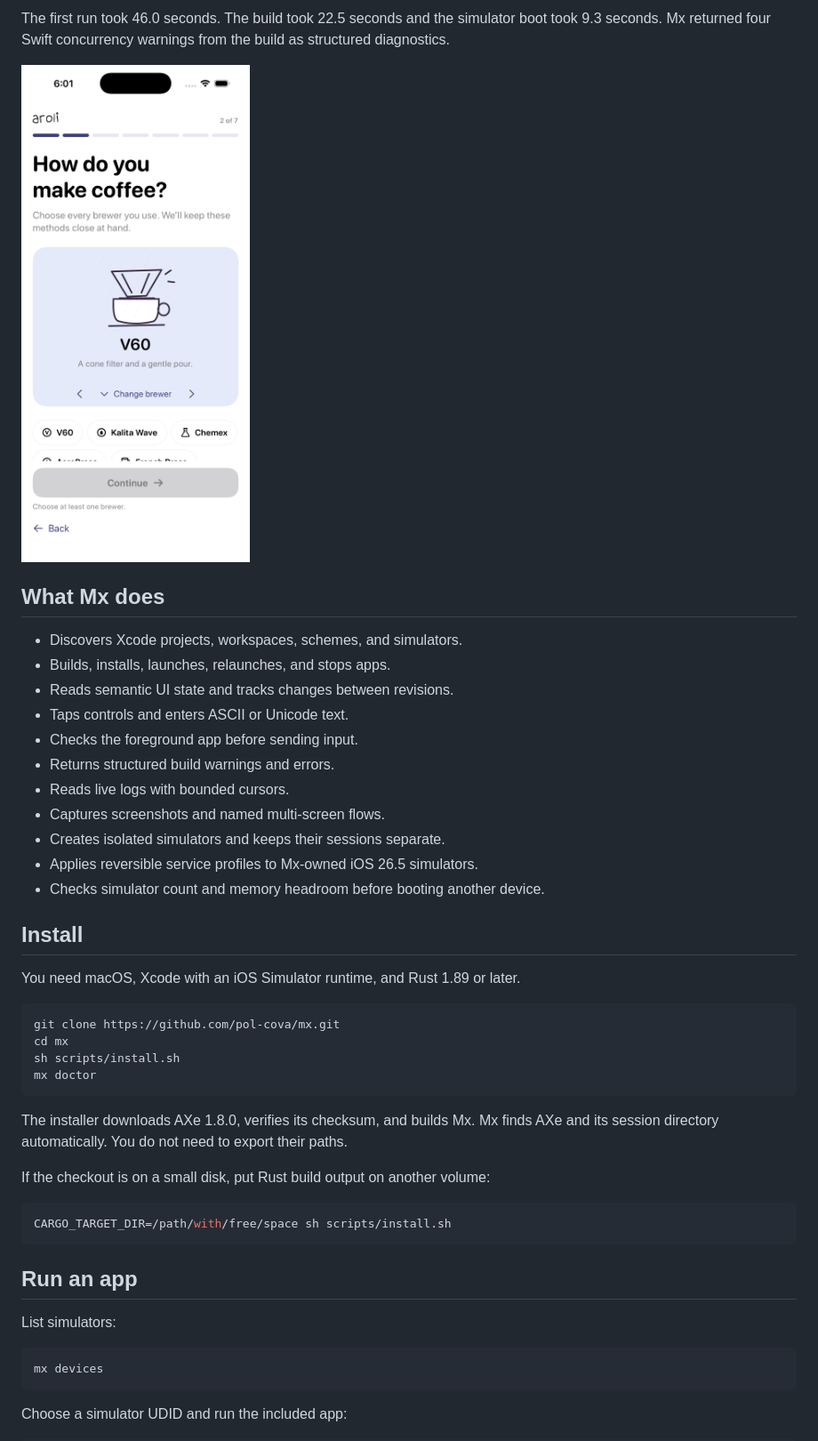
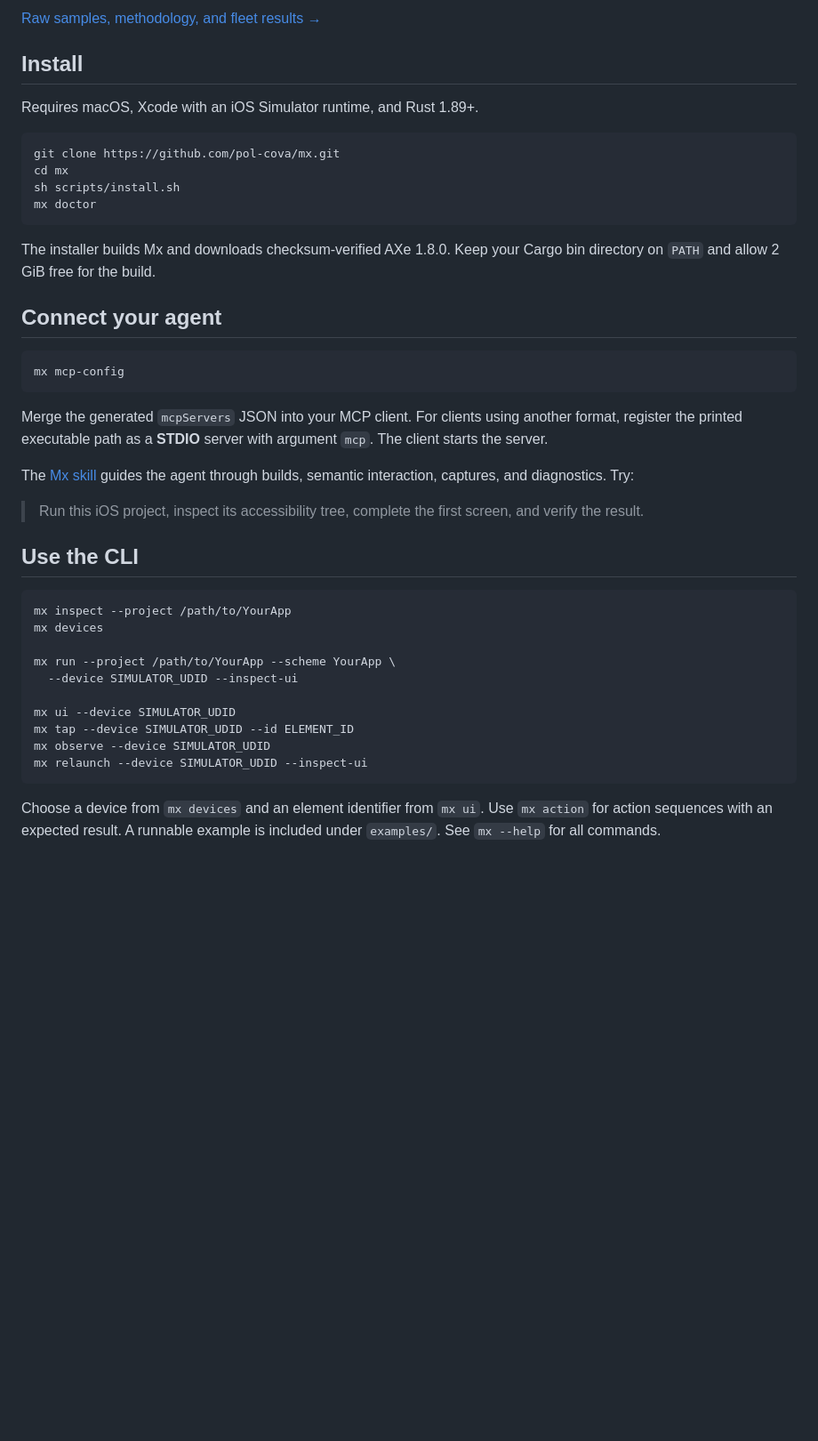
Before and after one commit to pol-cova/mx, a Markdown page: README.md, the part around the change printed below. Shown: that part at 89% size. Drawn GitHub-style; blank space fills up the shorter version.

````diff
--- a/README.md
+++ b/README.md
@@ -43,24 +24,8 @@ It discovered the Xcode project, built the `Aroli` scheme, booted an iPhone 17 P
-The first run took 46.0 seconds. The build took 22.5 seconds and the simulator boot took 9.3 seconds. Mx returned four Swift concurrency warnings from the build as structured diagnostics.
-
-<img src="assets/screenshots/aroli.png" width="280" alt="Aroli onboarding step 2 after Mx entered a name and tapped Continue">
-
-## What Mx does
-
-- Discovers Xcode projects, workspaces, schemes, and simulators.
-- Builds, installs, launches, relaunches, and stops apps.
-- Reads semantic UI state and tracks changes between revisions.
-- Taps controls and enters ASCII or Unicode text.
-- Checks the foreground app before sending input.
-- Returns structured build warnings and errors.
-- Reads live logs with bounded cursors.
-- Captures screenshots and named multi-screen flows.
-- Creates isolated simulators and keeps their sessions separate.
-- Applies reversible service profiles to Mx-owned iOS 26.5 simulators.
-- Checks simulator count and memory headroom before booting another device.
+[Raw samples, methodology, and fleet results →](benchmarks/README.md)
 
 ## Install
 
-You need macOS, Xcode with an iOS Simulator runtime, and Rust 1.89 or later.
+Requires macOS, Xcode with an iOS Simulator runtime, and Rust 1.89+.
 
 ```sh
 git clone https://github.com/pol-cova/mx.git
@@ -69,21 +34,34 @@ sh scripts/install.sh
 mx doctor
 ```
 
-The installer downloads AXe 1.8.0, verifies its checksum, and builds Mx. Mx finds AXe and its session directory automatically. You do not need to export their paths.
+The installer builds Mx and downloads checksum-verified AXe 1.8.0. Keep your Cargo bin directory on `PATH` and allow 2 GiB free for the build.
 
-If the checkout is on a small disk, put Rust build output on another volume:
+## Connect your agent
 
 ```sh
-CARGO_TARGET_DIR=/path/with/free/space sh scripts/install.sh
+mx mcp-config
 ```
 
-## Run an app
+Merge the generated `mcpServers` JSON into your MCP client. For clients using another format, register the printed executable path as a **STDIO** server with argument `mcp`. The client starts the server.
 
-List simulators:
+The [Mx skill](skills/mx/SKILL.md) guides the agent through builds, semantic interaction, captures, and diagnostics. Try:
+
+> Run this iOS project, inspect its accessibility tree, complete the first screen, and verify the result.
+
+## Use the CLI
 
 ```sh
+mx inspect --project /path/to/YourApp
 mx devices
+
+mx run --project /path/to/YourApp --scheme YourApp \
+  --device SIMULATOR_UDID --inspect-ui
+
+mx ui --device SIMULATOR_UDID
+mx tap --device SIMULATOR_UDID --id ELEMENT_ID
+mx observe --device SIMULATOR_UDID
+mx relaunch --device SIMULATOR_UDID --inspect-ui
 ```
 
-Choose a simulator UDID and run the included app:
+Choose a device from `mx devices` and an element identifier from `mx ui`. Use `mx action` for action sequences with an expected result. A runnable example is included under `examples/`. See `mx --help` for all commands.
 
````
Also changed, not shown: other parts of README.md (+30 -70 lines), PERFORMANCE.md (added, +33 -0 lines), assets/screenshots/simulator-greeting.png (added).
